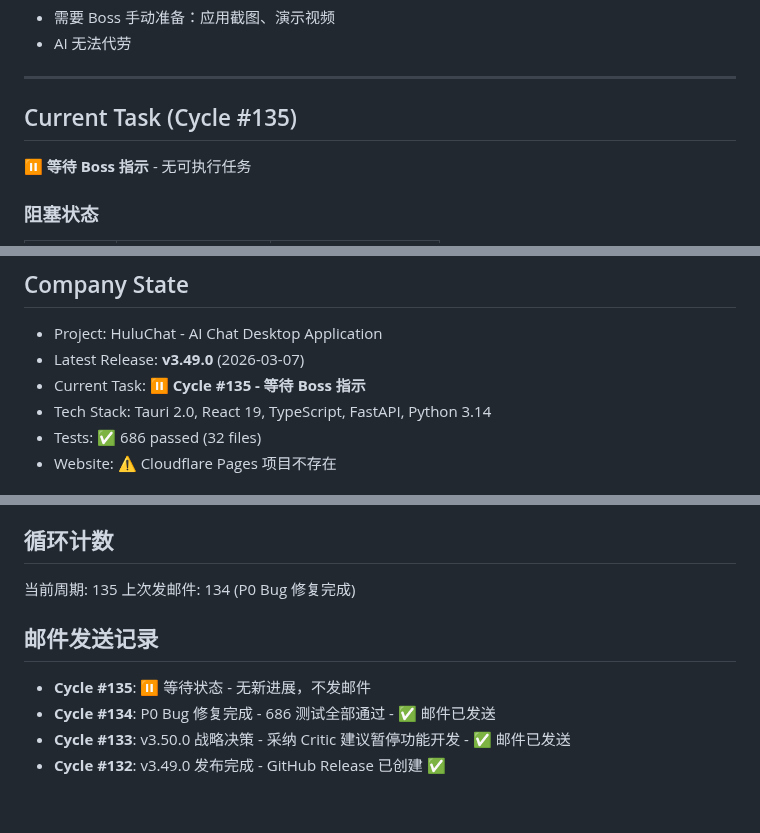
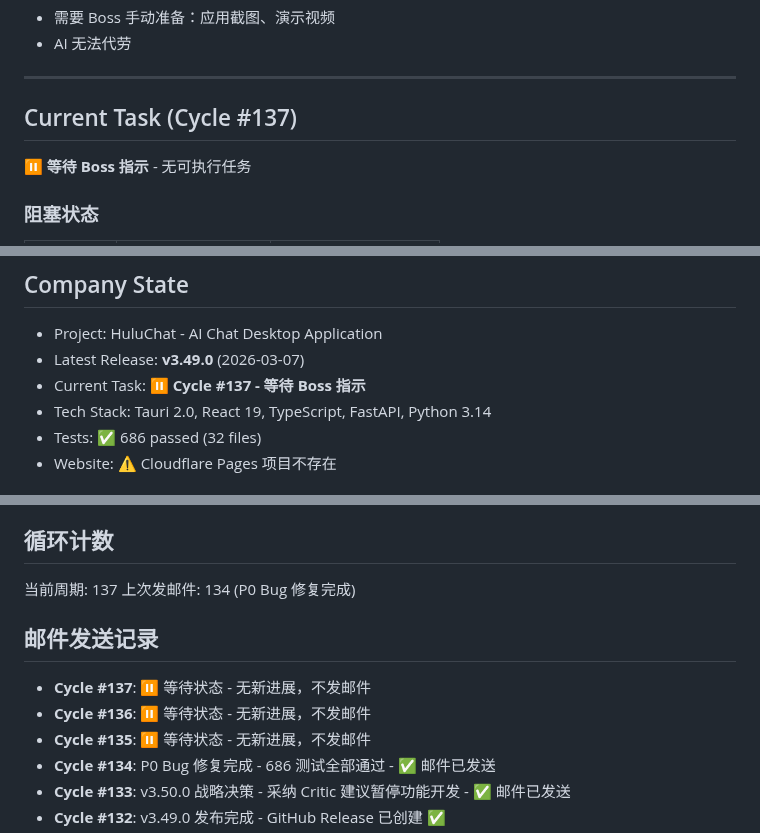
Before and after one commit to MrHulu/HuluAiChat, a Markdown page: memories/consensus.md, 3 parts joined by grey strips. Rendered like a GitHub page; blank space fills up the shorter version.

Commit message:
docs: update consensus - Cycle #137 waiting for Boss

```diff
--- a/memories/consensus.md
+++ b/memories/consensus.md
@@ -33,7 +33,7 @@
 
 ---
 
-## Current Task (Cycle #135)
+## Current Task (Cycle #137)
 **⏸️ 等待 Boss 指示** - 无可执行任务
 
 ### 阻塞状态
@@ -72,7 +72,7 @@
 ## Company State
 - Project: HuluChat - AI Chat Desktop Application
 - Latest Release: **v3.49.0** (2026-03-07)
-- Current Task: **⏸️ Cycle #135 - 等待 Boss 指示**
+- Current Task: **⏸️ Cycle #137 - 等待 Boss 指示**
 - Tech Stack: Tauri 2.0, React 19, TypeScript, FastAPI, Python 3.14
 - Tests: ✅ 686 passed (32 files)
 - Website: ⚠️ Cloudflare Pages 项目不存在
@@ -104,10 +104,12 @@
 - **轻微 (P2)**: 无
 
 ## 循环计数
-当前周期: 135
+当前周期: 137
 上次发邮件: 134 (P0 Bug 修复完成)
 
 ## 邮件发送记录
+- **Cycle #137**: ⏸️ 等待状态 - 无新进展，不发邮件
+- **Cycle #136**: ⏸️ 等待状态 - 无新进展，不发邮件
 - **Cycle #135**: ⏸️ 等待状态 - 无新进展，不发邮件
 - **Cycle #134**: P0 Bug 修复完成 - 686 测试全部通过 - ✅ 邮件已发送
 - **Cycle #133**: v3.50.0 战略决策 - 采纳 Critic 建议暂停功能开发 - ✅ 邮件已发送
```
Also changed, not shown: other parts of memories/consensus.md (+1 -1 lines).
